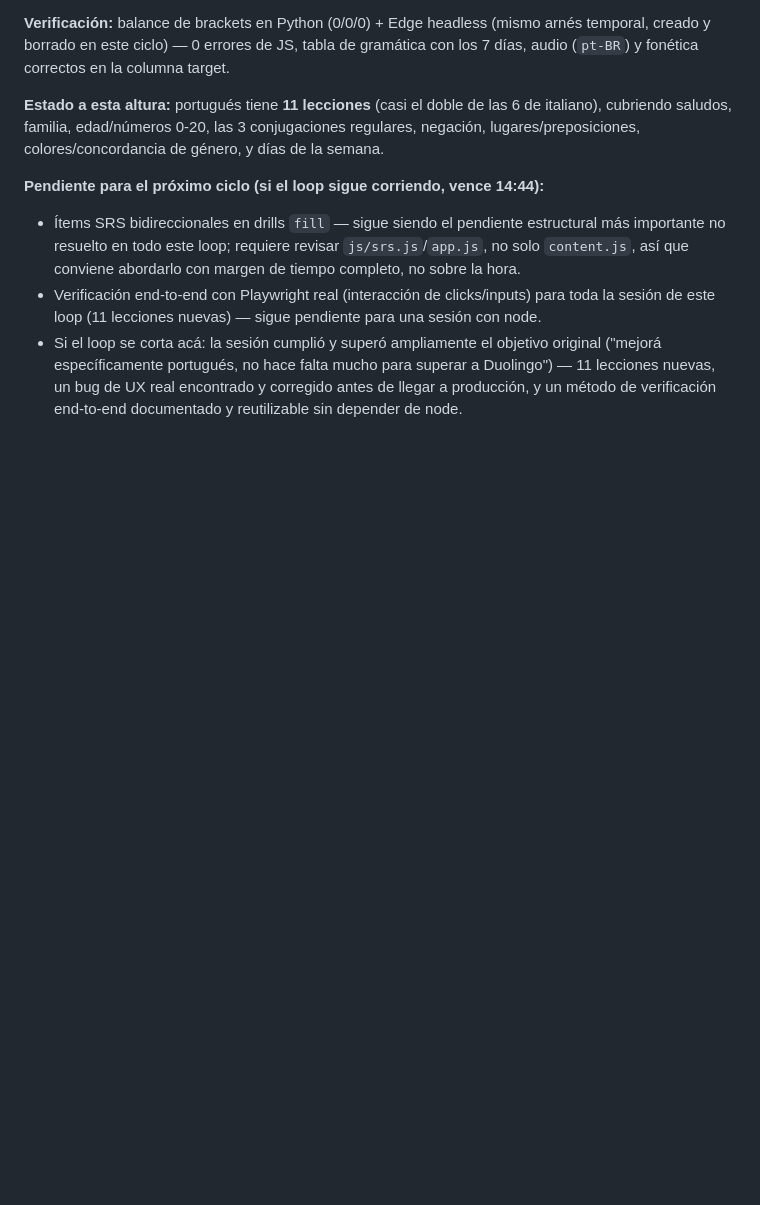
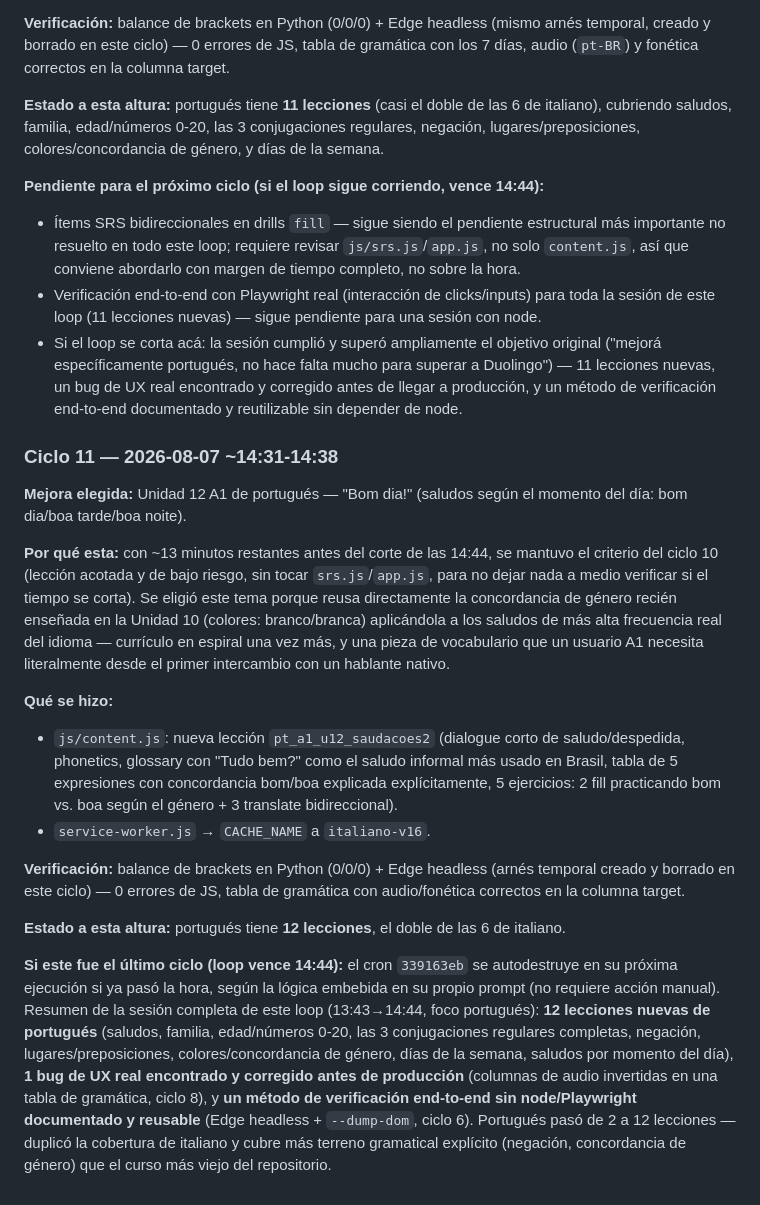
Before and after one commit to Kesanti12/Idiomas, a Markdown page: memory.md, the part around the change. Drawn GitHub-style; blank space fills up the shorter version.

Commit message:
Registra ciclo 11 del loop automático de portugués en memory.md

```diff
--- a/memory.md
+++ b/memory.md
@@ -1094,3 +1094,40 @@ negación, lugares/preposiciones, colores/concordancia de género, y días de la
   ("mejorá específicamente portugués, no hace falta mucho para superar a Duolingo") — 11
   lecciones nuevas, un bug de UX real encontrado y corregido antes de llegar a producción,
   y un método de verificación end-to-end documentado y reutilizable sin depender de node.
+
+### Ciclo 11 — 2026-08-07 ~14:31-14:38
+**Mejora elegida:** Unidad 12 A1 de portugués — "Bom dia!" (saludos según el momento del
+día: bom dia/boa tarde/boa noite).
+
+**Por qué esta:** con ~13 minutos restantes antes del corte de las 14:44, se mantuvo el
+criterio del ciclo 10 (lección acotada y de bajo riesgo, sin tocar `srs.js`/`app.js`, para
+no dejar nada a medio verificar si el tiempo se corta). Se eligió este tema porque reusa
+directamente la concordancia de género recién enseñada en la Unidad 10 (colores:
+branco/branca) aplicándola a los saludos de más alta frecuencia real del idioma — currículo
+en espiral una vez más, y una pieza de vocabulario que un usuario A1 necesita literalmente
+desde el primer intercambio con un hablante nativo.
+
+**Qué se hizo:**
+- `js/content.js`: nueva lección `pt_a1_u12_saudacoes2` (dialogue corto de saludo/despedida,
+  phonetics, glossary con "Tudo bem?" como el saludo informal más usado en Brasil, tabla de
+  5 expresiones con concordancia bom/boa explicada explícitamente, 5 ejercicios: 2 fill
+  practicando bom vs. boa según el género + 3 translate bidireccional).
+- `service-worker.js` → `CACHE_NAME` a `italiano-v16`.
+
+**Verificación:** balance de brackets en Python (0/0/0) + Edge headless (arnés temporal
+creado y borrado en este ciclo) — 0 errores de JS, tabla de gramática con audio/fonética
+correctos en la columna target.
+
+**Estado a esta altura:** portugués tiene **12 lecciones**, el doble de las 6 de italiano.
+
+**Si este fue el último ciclo (loop vence 14:44):** el cron `339163eb` se autodestruye en
+su próxima ejecución si ya pasó la hora, según la lógica embebida en su propio prompt (no
+requiere acción manual). Resumen de la sesión completa de este loop (13:43→14:44, foco
+portugués): **12 lecciones nuevas de portugués** (saludos, familia, edad/números 0-20, las
+3 conjugaciones regulares completas, negación, lugares/preposiciones, colores/concordancia
+de género, días de la semana, saludos por momento del día), **1 bug de UX real encontrado
+y corregido antes de producción** (columnas de audio invertidas en una tabla de gramática,
+ciclo 8), y **un método de verificación end-to-end sin node/Playwright documentado y
+reusable** (Edge headless + `--dump-dom`, ciclo 6). Portugués pasó de 2 a 12 lecciones —
+duplicó la cobertura de italiano y cubre más terreno gramatical explícito (negación,
+concordancia de género) que el curso más viejo del repositorio.
```
